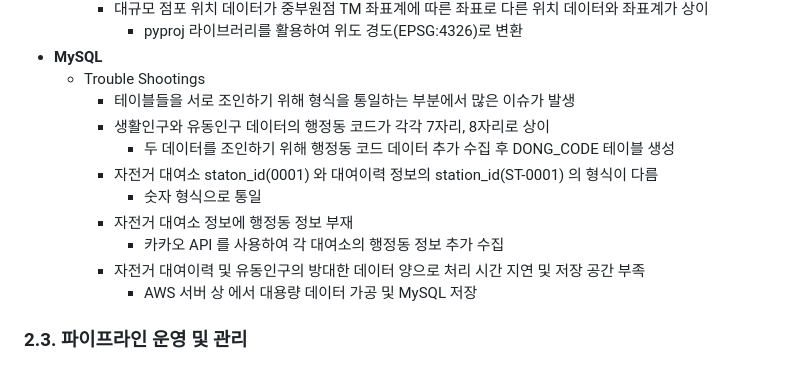
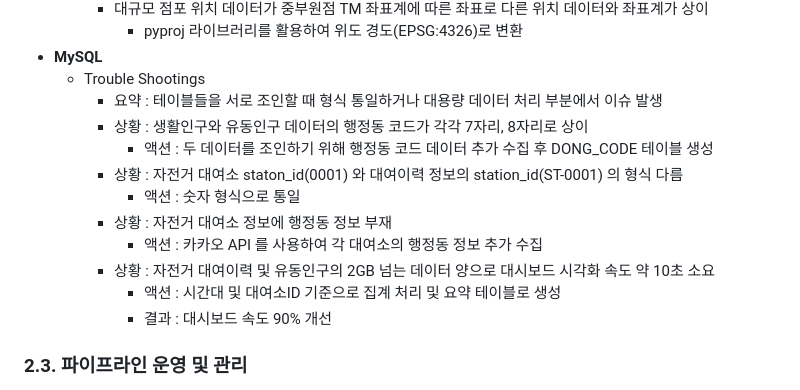
Before and after one commit to hanna-joo/PJT_SeoulBike, a Markdown page: README.md, the part around the change. Rendered like a GitHub page.

```diff
--- a/README.md
+++ b/README.md
@@ -110,15 +110,16 @@
       -  pyproj 라이브러리를 활용하여 위도 경도(EPSG:4326)로 변환
 - **MySQL**
   - Trouble Shootings
-    - 테이블들을 서로 조인하기 위해 형식을 통일하는 부분에서 많은 이슈가 발생
-    - 생활인구와 유동인구 데이터의 행정동 코드가 각각 7자리, 8자리로 상이
-      - 두 데이터를 조인하기 위해 행정동 코드 데이터 추가 수집 후 DONG_CODE 테이블 생성
-    - 자전거 대여소 staton_id(0001) 와 대여이력 정보의 station_id(ST-0001) 의 형식이 다름
-      - 숫자 형식으로 통일
-    - 자전거 대여소 정보에 행정동 정보 부재
-      - 카카오 API 를 사용하여 각 대여소의 행정동 정보 추가 수집
-    - 자전거 대여이력 및 유동인구의 방대한 데이터 양으로 처리 시간 지연 및 저장 공간 부족
-      - AWS 서버 상 에서 대용량 데이터 가공 및 MySQL 저장
+    - 요약 : 테이블들을 서로 조인할 때 형식 통일하거나 대용량 데이터 처리 부분에서 이슈 발생
+    - 상황 : 생활인구와 유동인구 데이터의 행정동 코드가 각각 7자리, 8자리로 상이
+      - 액션 : 두 데이터를 조인하기 위해 행정동 코드 데이터 추가 수집 후 DONG_CODE 테이블 생성
+    - 상황 : 자전거 대여소 staton_id(0001) 와 대여이력 정보의 station_id(ST-0001) 의 형식 다름
+      - 액션 : 숫자 형식으로 통일
+    - 상황 : 자전거 대여소 정보에 행정동 정보 부재
+      - 액션 : 카카오 API 를 사용하여 각 대여소의 행정동 정보 추가 수집
+    - 상황 : 자전거 대여이력 및 유동인구의 2GB 넘는 데이터 양으로 대시보드 시각화 속도 약 10초 소요
+      - 액션 : 시간대 및 대여소ID 기준으로 집계 처리 및 요약 테이블로 생성
+      - 결과 : 대시보드 속도 90% 개선
 
 ### 2.3. 파이프라인 운영 및 관리
 
```
